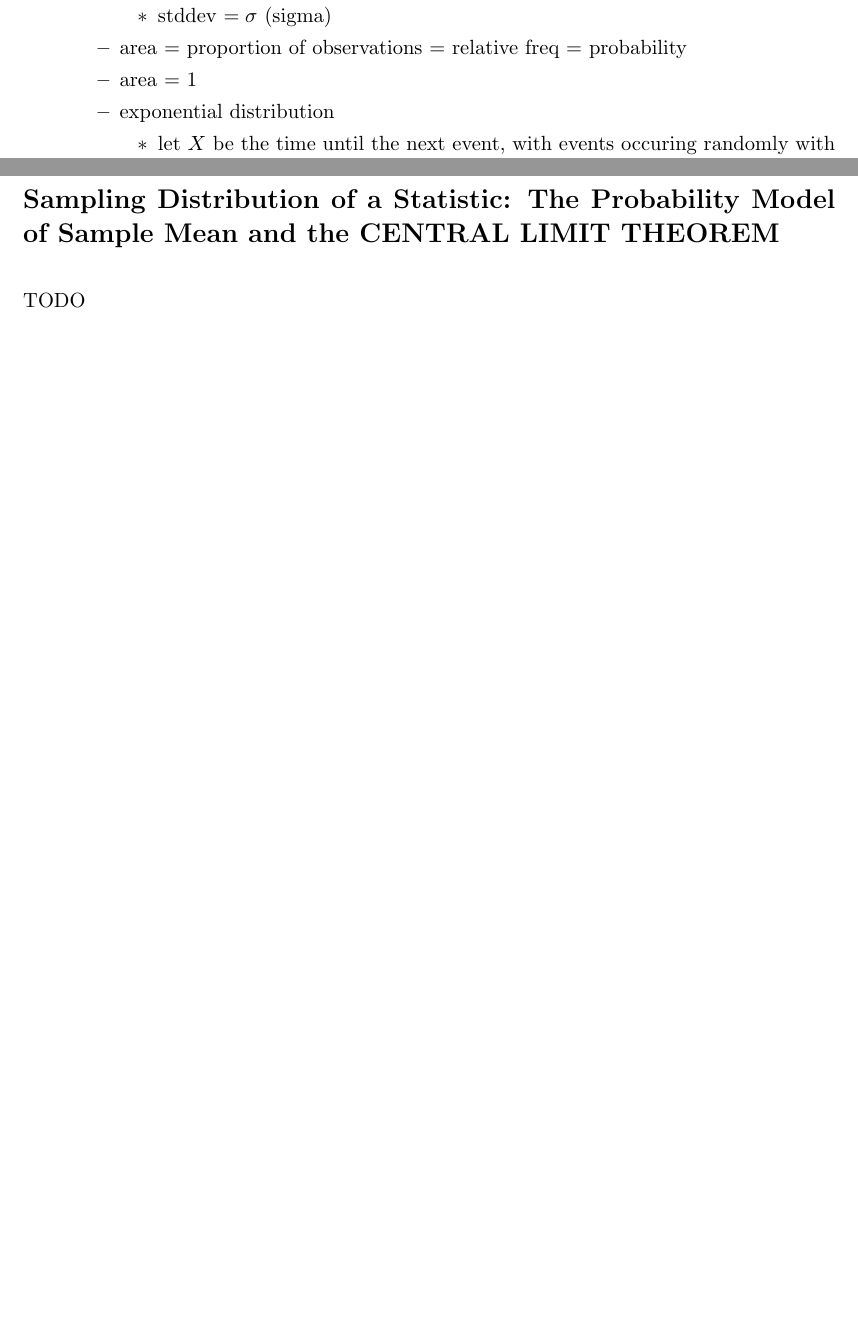
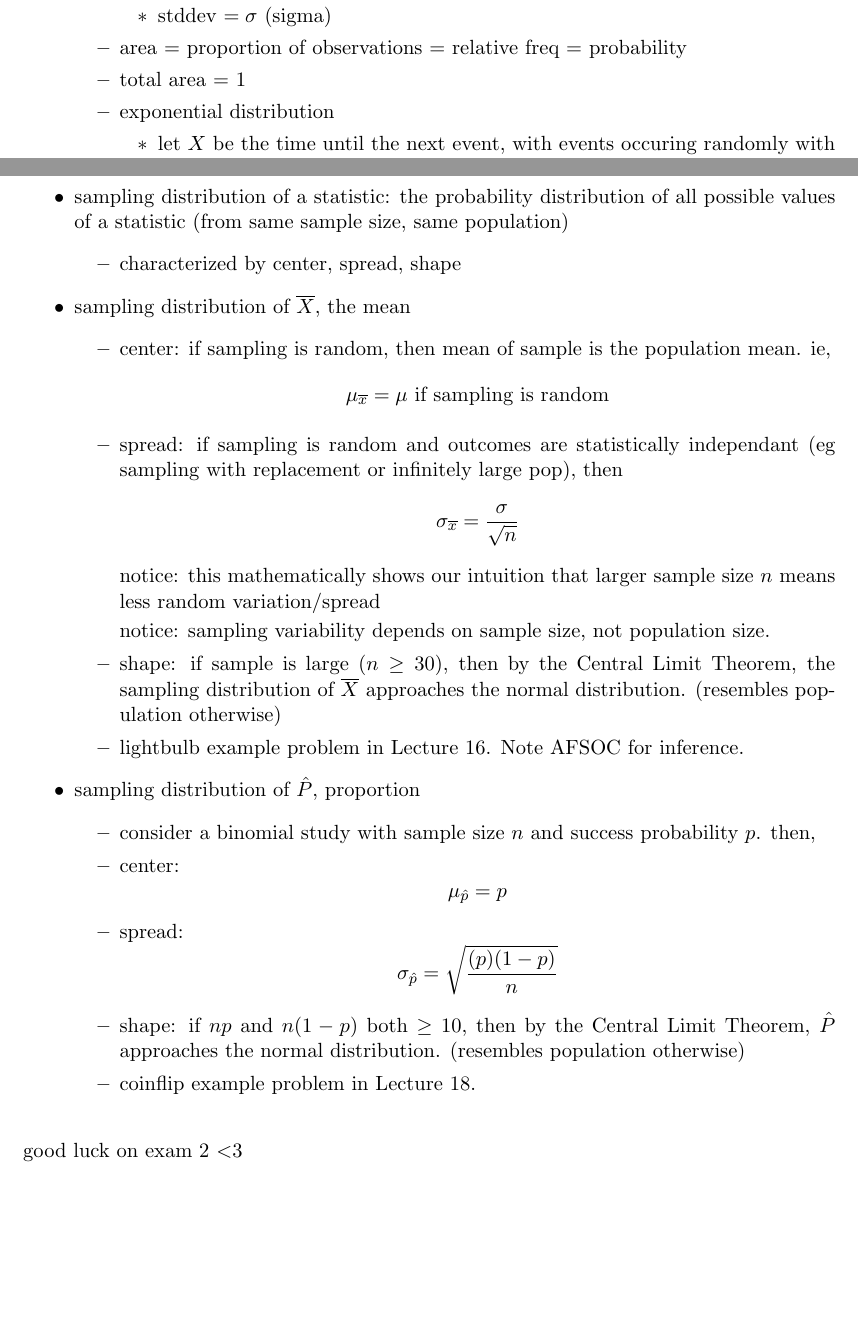
Before and after one commit to saffronner/reasoning-with-data-notes, a LaTeX document (notes.tex): two parts of pages 8 and 9 of 9, joined at a grey line, cut so that both start at the same text, the shorter picture padded with empty space. Compiled offline with pdfLaTeX.

Commit message:
finish notes draft for exam 2 with sampling distributions

```diff
--- a/notes.tex
+++ b/notes.tex
@@ -266,7 +266,7 @@ good luck on exam 1 $<$3
       \item stddev $= \sigma$ (sigma)
     \end{itemize}
     \item area = proportion of observations = relative freq = probability
-    \item area = 1
+    \item total area = 1
     \item exponential distribution
     \begin{itemize}
       \item let $X$ be the time until the next event, with events occuring randomly with a mean waiting time $\lambda$.
@@ -309,8 +309,37 @@ good luck on exam 1 $<$3
     \end{itemize}
   \end{itemize}
 \end{itemize}
-\addsection{Sampling Distribution of a Statistic: The Probability Model of Sample Mean and the CENTRAL LIMIT THEOREM}
-TODO
+\addsection{Sampling Distribution of a Statistic}
+\begin{itemize}
+  \item sampling distribution of a statistic: the probability distribution of all possible values of a statistic (from same sample size, same population)
+  \begin{itemize}
+    \item characterized by center, spread, shape
+  \end{itemize}
+  \item sampling distribution of $\overline{X}$, the mean
+  \begin{itemize}
+    \item center: if sampling is random, then mean of sample is the population mean. ie,
+    \[ \mu_{\overline{x}} = \mu \text{ if sampling is random}\]
+    \item spread: if sampling is random and outcomes are statistically independant (eg sampling with replacement or infinitely large pop), then
+    \[ \sigma_{\overline{x}}=\frac{\sigma}{\sqrt{n}} \]
+    notice: this mathematically shows our intuition that larger sample size $n$ means less random variation/spread
+
+    notice: sampling variability depends on sample size, not population size.
+    \item shape: if sample is large ($n\ge 30$), then by the Central Limit Theorem, the sampling distribution of $\overline{X}$ approaches the normal distribution. (resembles population otherwise)
+    \item lightbulb example problem in Lecture 16. Note AFSOC for inference.
+  \end{itemize}
+  \item sampling distribution of $\hat{P}$, proportion
+  \begin{itemize}
+    \item consider a binomial study with sample size $n$ and success probability $p$. then,
+    \item center:
+    \[ \mu_{\hat{p}} = p \]
+    \item spread:
+    \[ \sigma_{\hat{p}} = \sqrt{\frac{(p)(1-p)}{n}} \]
+    \item shape: if $np$ and $n(1-p)$ both $\ge 10$, then by the Central Limit Theorem, $\hat{P}$ approaches the normal distribution. (resembles population otherwise)
+    \item coinflip example problem in Lecture 18.
+  \end{itemize}
+\end{itemize}
+good luck on exam 2 $<$3
+
 %%%%%%%%%%%%%%%%%%%%%%%%%%%%
 %% End of document body   %%
 %%%%%%%%%%%%%%%%%%%%%%%%%%%%
```
Also changed, not shown: notes.pdf.
